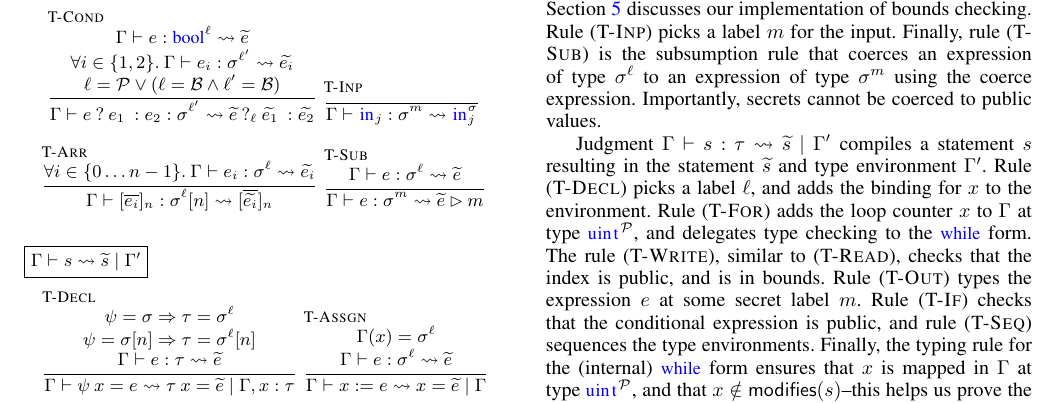
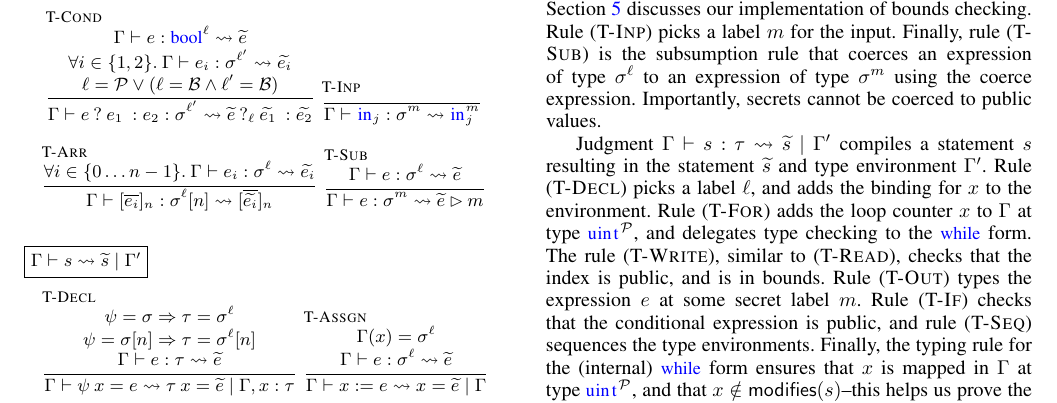
Before and after one commit to shardultripathi/sml, a LaTeX paper (OaklandSubmission/main.tex, which reads OaklandSubmission/ld.tex): part of page 7 of 15, cut so that both start at the same text. Compiled offline with pdfLaTeX; a missing font is replaced by an installed copy or a similar font; a LaTeX package or settings file that is missing is left out.

Commit message:
another nit

```diff
--- a/OaklandSubmission/ld.tex
+++ b/OaklandSubmission/ld.tex
@@ -756,7 +756,7 @@ the rule {\sc{C-Out}} outputs the clear value $c$ to the observations.
                {
                }
                {
-                 \Gamma \vdash \kw{in}_{j} : \sigma^{m} \leadsto \kw{in}^{\sigma}_{j}
+                 \Gamma \vdash \kw{in}_{j} : \sigma^{m} \leadsto \kw{in}^{m}_{j}
                }
 
 \\\\
```
